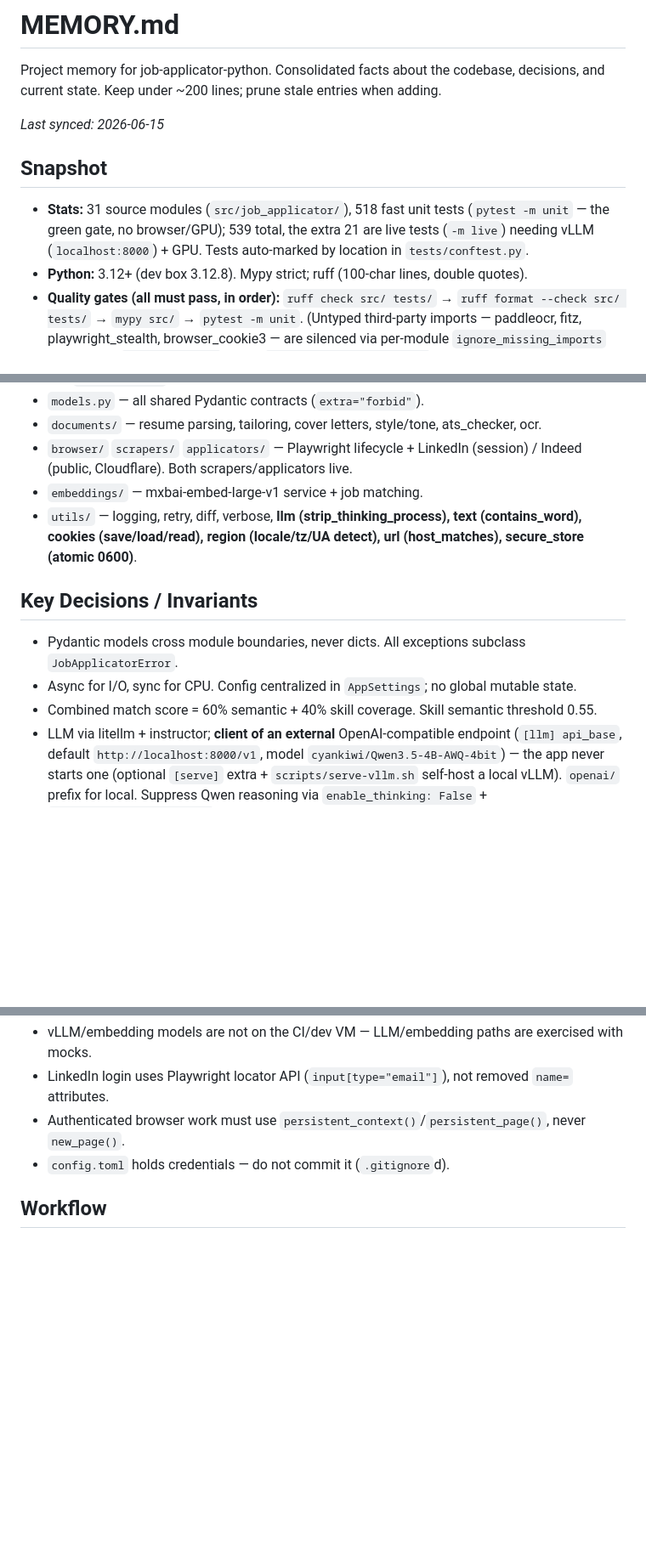
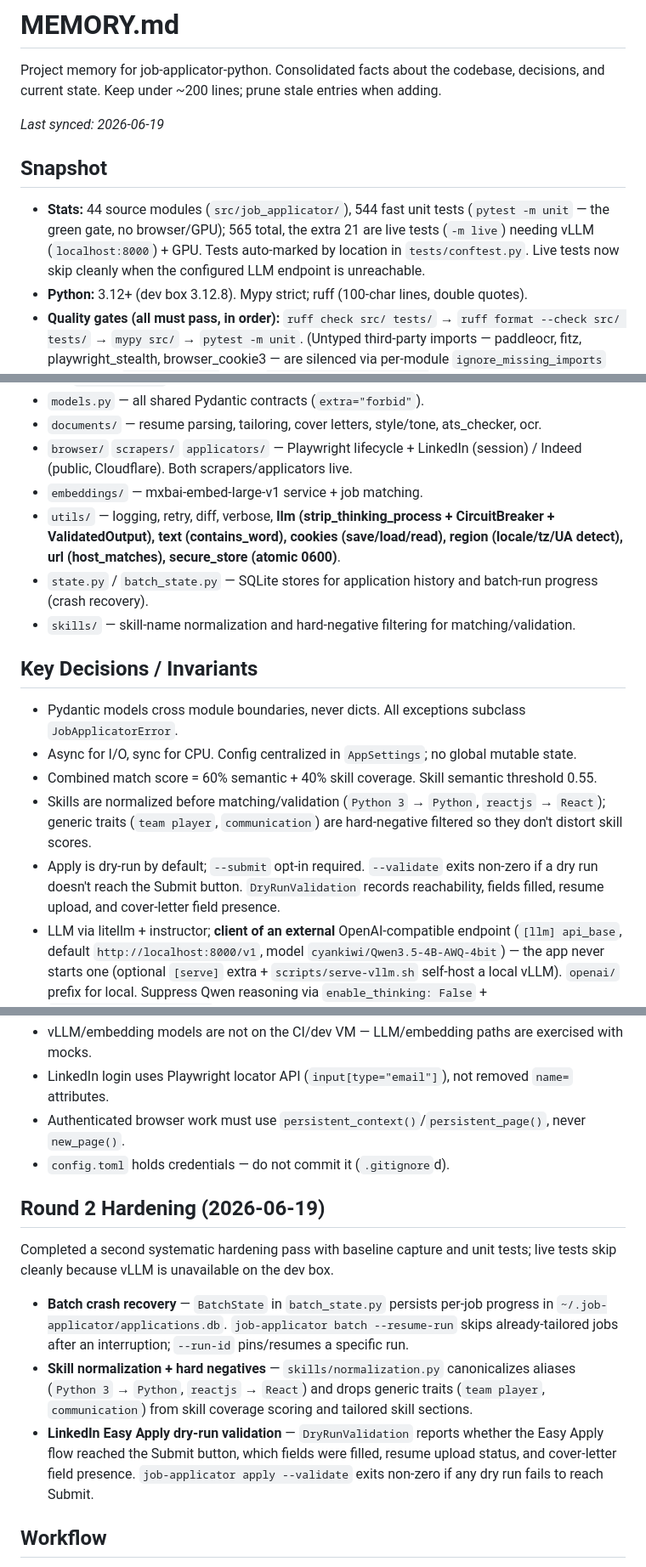
Before and after one commit to Zenetusken/job-applicator-python, a Markdown page: MEMORY.md, 3 parts joined by grey strips. Shown at 85% size. Drawn GitHub-style; blank space fills up the shorter version.

Commit message:
docs: sync AGENTS.md + MEMORY.md for Round 2 hardening
- Update test counts (544 unit / 565 total) and architecture tree.
- Document batch crash recovery, skill normalization/hard negatives, and
  LinkedIn Easy Apply dry-run validation in AGENTS.md.
- Add Round 2 Hardening section to MEMORY.md with current state.

```diff
--- a/MEMORY.md
+++ b/MEMORY.md
@@ -3,11 +3,11 @@
 Project memory for job-applicator-python. Consolidated facts about the codebase,
 decisions, and current state. Keep under ~200 lines; prune stale entries when adding.
 
-_Last synced: 2026-06-15_
+_Last synced: 2026-06-19_
 
 ## Snapshot
 
-- **Stats:** 31 source modules (`src/job_applicator/`), 518 fast unit tests (`pytest -m unit` — the green gate, no browser/GPU); 539 total, the extra 21 are live tests (`-m live`) needing vLLM (`localhost:8000`) + GPU. Tests auto-marked by location in `tests/conftest.py`.
+- **Stats:** 44 source modules (`src/job_applicator/`), 544 fast unit tests (`pytest -m unit` — the green gate, no browser/GPU); 565 total, the extra 21 are live tests (`-m live`) needing vLLM (`localhost:8000`) + GPU. Tests auto-marked by location in `tests/conftest.py`. Live tests now skip cleanly when the configured LLM endpoint is unreachable.
 - **Python:** 3.12+ (dev box 3.12.8). Mypy strict; ruff (100-char lines, double quotes).
 - **Quality gates (all must pass, in order):**
   `ruff check src/ tests/` → `ruff format --check src/ tests/` →
@@ -28,13 +28,17 @@ _Last synced: 2026-06-15_
 - `documents/` — resume parsing, tailoring, cover letters, style/tone, ats_checker, ocr.
 - `browser/` `scrapers/` `applicators/` — Playwright lifecycle + LinkedIn (session) / Indeed (public, Cloudflare). Both scrapers/applicators live.
 - `embeddings/` — mxbai-embed-large-v1 service + job matching.
-- `utils/` — logging, retry, diff, verbose, **llm (strip_thinking_process), text (contains_word), cookies (save/load/read), region (locale/tz/UA detect), url (host_matches), secure_store (atomic 0600)**.
+- `utils/` — logging, retry, diff, verbose, **llm (strip_thinking_process + CircuitBreaker + ValidatedOutput), text (contains_word), cookies (save/load/read), region (locale/tz/UA detect), url (host_matches), secure_store (atomic 0600)**.
+- `state.py` / `batch_state.py` — SQLite stores for application history and batch-run progress (crash recovery).
+- `skills/` — skill-name normalization and hard-negative filtering for matching/validation.
 
 ## Key Decisions / Invariants
 
 - Pydantic models cross module boundaries, never dicts. All exceptions subclass `JobApplicatorError`.
 - Async for I/O, sync for CPU. Config centralized in `AppSettings`; no global mutable state.
 - Combined match score = 60% semantic + 40% skill coverage. Skill semantic threshold 0.55.
+- Skills are normalized before matching/validation (`Python 3` → `Python`, `reactjs` → `React`); generic traits (`team player`, `communication`) are hard-negative filtered so they don't distort skill scores.
+- Apply is dry-run by default; `--submit` opt-in required. `--validate` exits non-zero if a dry run doesn't reach the Submit button. `DryRunValidation` records reachability, fields filled, resume upload, and cover-letter field presence.
 - LLM via litellm + instructor; **client of an external** OpenAI-compatible endpoint (`[llm] api_base`,
   default `http://localhost:8000/v1`, model `cyankiwi/Qwen3.5-4B-AWQ-4bit`) — the app never starts one
   (optional `[serve]` extra + `scripts/serve-vllm.sh` self-host a local vLLM). `openai/` prefix for local.
@@ -97,6 +101,14 @@ Full audit produced 4 HIGH, 7 MEDIUM, 10 LOW findings. All fixed across three st
 - Authenticated browser work must use `persistent_context()`/`persistent_page()`, never `new_page()`.
 - `config.toml` holds credentials — do not commit it (`.gitignore`d).
 
+## Round 2 Hardening (2026-06-19)
+
+Completed a second systematic hardening pass with baseline capture and unit tests; live tests skip cleanly because vLLM is unavailable on the dev box.
+
+- **Batch crash recovery** — `BatchState` in `batch_state.py` persists per-job progress in `~/.job-applicator/applications.db`. `job-applicator batch --resume-run` skips already-tailored jobs after an interruption; `--run-id` pins/resumes a specific run.
+- **Skill normalization + hard negatives** — `skills/normalization.py` canonicalizes aliases (`Python 3` → `Python`, `reactjs` → `React`) and drops generic traits (`team player`, `communication`) from skill coverage scoring and tailored skill sections.
+- **LinkedIn Easy Apply dry-run validation** — `DryRunValidation` reports whether the Easy Apply flow reached the Submit button, which fields were filled, resume upload status, and cover-letter field presence. `job-applicator apply --validate` exits non-zero if any dry run fails to reach Submit.
+
 ## Workflow
 
 - Conventional Commits (`feat:`, `fix:`, `docs:`, `chore:`; scopes like `fix(ocr):`).
```
Also changed, not shown: 1 other file.
